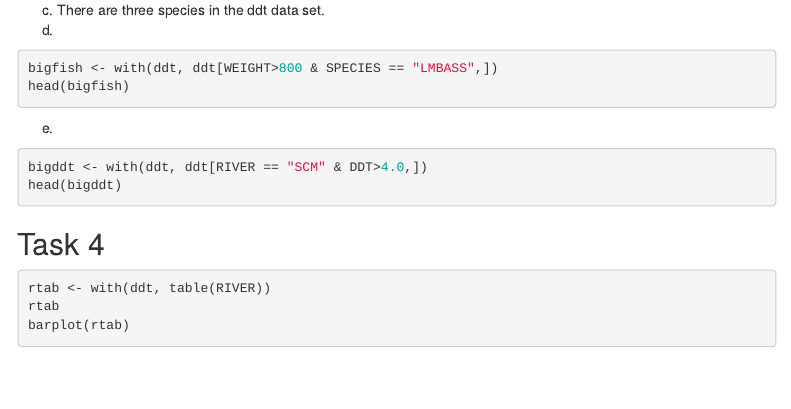
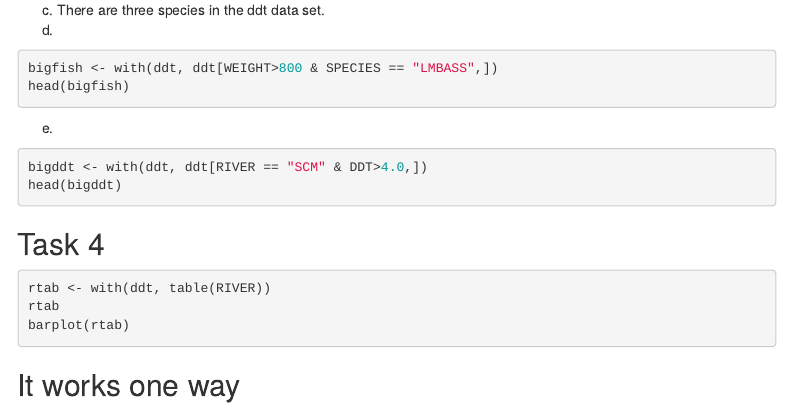
Before and after one commit to dan-groeneveld/MATH4753GROE002, an R Markdown document (R/LABS/LAB 1/Lab1dangroeneveld.Rmd): the page in a window 1100 px wide, from 660 px down. Rendered offline with R 4.5, knitr and Pandoc, with nearby package versions; the code chunks are not run, so their results and figures are left out; menus at the side of the page are left out.

Commit message:
Update Lab1dangroeneveld.Rmd

````diff
--- a/R/LABS/LAB 1/Lab1dangroeneveld.Rmd
+++ b/R/LABS/LAB 1/Lab1dangroeneveld.Rmd
@@ -65,3 +65,5 @@ rtab <- with(ddt, table(RIVER))
 rtab
 barplot(rtab)
 ```
+
+## It works one way
````
